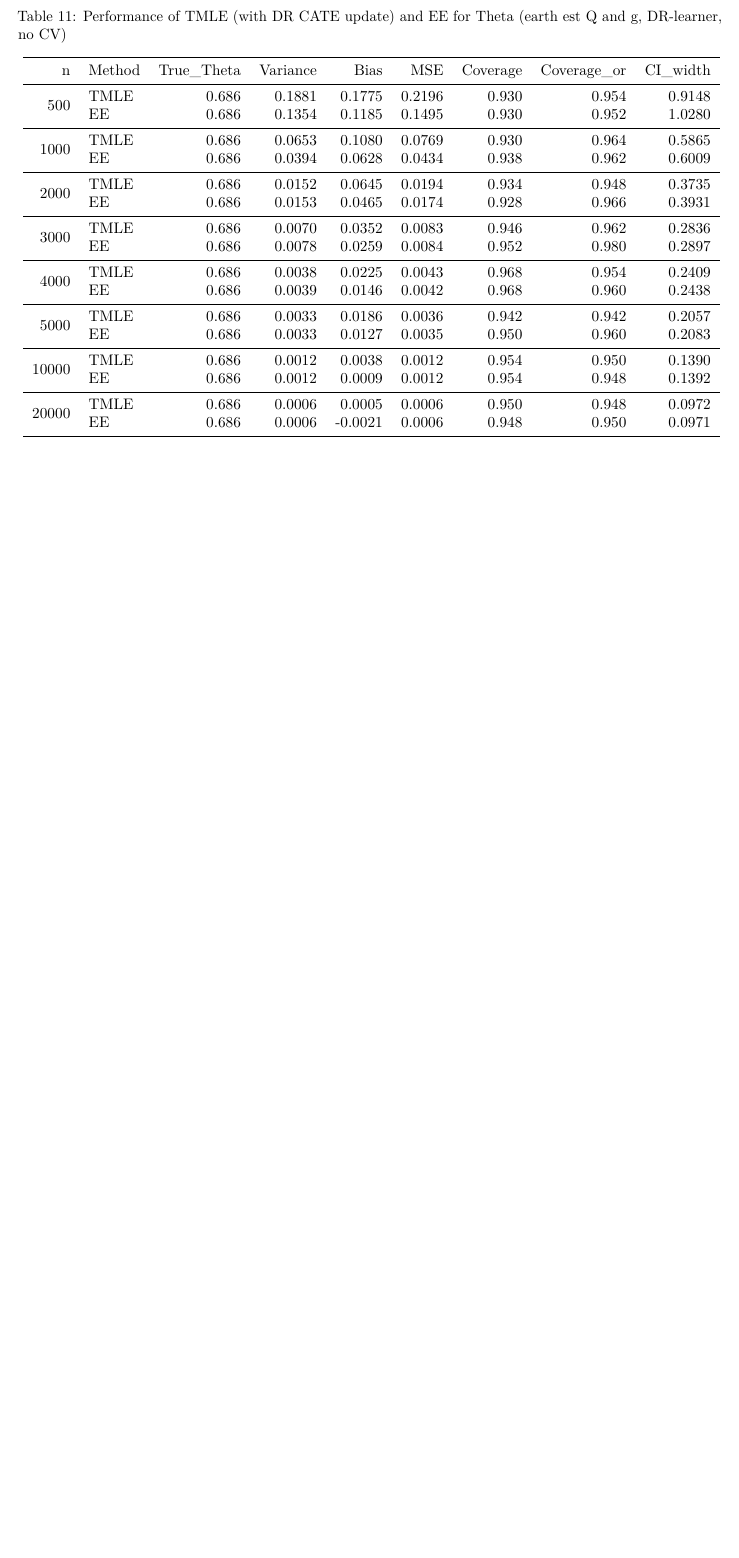
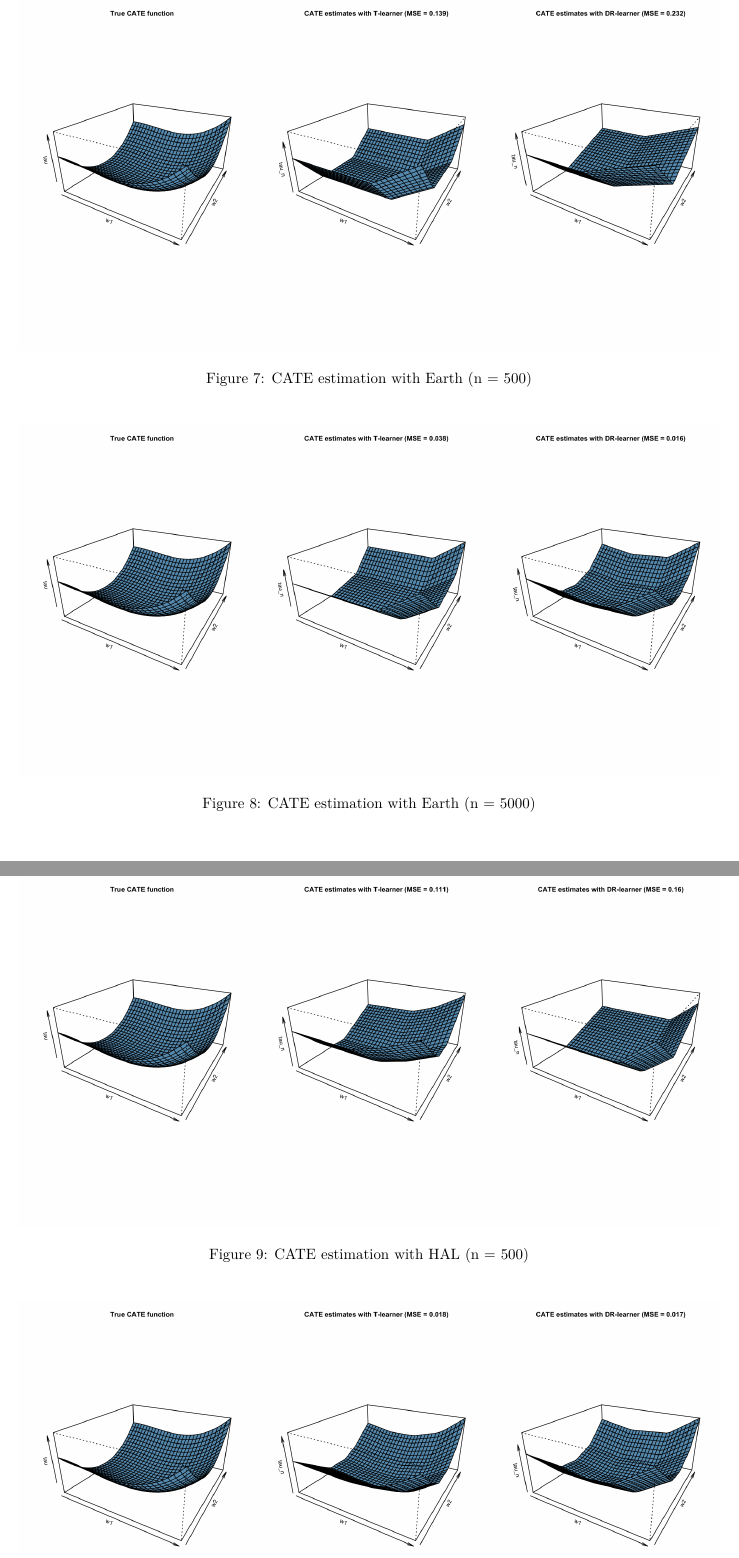
Before and after one commit to HaodongL/te_vim, a LaTeX document (tnp/table.tex): part of page 10 of 10 before the commit and two parts of pages 10 and 11 of 13 after it, the two joined at a grey line, cut at the place of the change, the shorter picture padded with empty space. The pictures show the PDF file tnp/table.pdf that the author committed with the source.

Commit message:
update plots

```diff
--- a/tnp/table.tex
+++ b/tnp/table.tex
@@ -573,48 +573,76 @@ n & Method & True\_Theta & Variance & Bias & MSE\\
 \caption{Main performance metrics (DR-learner, no CV)}\label{fig:unnamed-chunk-20}
 \end{figure}
 
-\begin{table}
+\begin{figure}[H]
 
-\caption{\label{tab:unnamed-chunk-21}Performance of TMLE (with DR CATE update) and EE for Theta (earth est Q and g, DR-learner, no CV)}
-\centering
-\resizebox{\linewidth}{!}{
-\begin{tabular}[t]{rlrrrrrrr}
-\toprule
-n & Method & True\_Theta & Variance & Bias & MSE & Coverage & Coverage\_or & CI\_width\\
-\midrule
- & TMLE & 0.686 & 0.1881 & 0.1775 & 0.2196 & 0.930 & 0.954 & 0.9148\\
+{\centering \includegraphics[width=1\linewidth]{cate_500}
 
-\multirow{-2}{*}{\raggedleft\arraybackslash 500} & EE & 0.686 & 0.1354 & 0.1185 & 0.1495 & 0.930 & 0.952 & 1.0280\\
-\cmidrule{1-9}
- & TMLE & 0.686 & 0.0653 & 0.1080 & 0.0769 & 0.930 & 0.964 & 0.5865\\
+}
 
-\multirow{-2}{*}{\raggedleft\arraybackslash 1000} & EE & 0.686 & 0.0394 & 0.0628 & 0.0434 & 0.938 & 0.962 & 0.6009\\
-\cmidrule{1-9}
- & TMLE & 0.686 & 0.0152 & 0.0645 & 0.0194 & 0.934 & 0.948 & 0.3735\\
+\caption{CATE estimation with Earth (n = 500)}\label{fig:unnamed-chunk-21}
+\end{figure}
 
-\multirow{-2}{*}{\raggedleft\arraybackslash 2000} & EE & 0.686 & 0.0153 & 0.0465 & 0.0174 & 0.928 & 0.966 & 0.3931\\
-\cmidrule{1-9}
- & TMLE & 0.686 & 0.0070 & 0.0352 & 0.0083 & 0.946 & 0.962 & 0.2836\\
+\begin{figure}[H]
 
-\multirow{-2}{*}{\raggedleft\arraybackslash 3000} & EE & 0.686 & 0.0078 & 0.0259 & 0.0084 & 0.952 & 0.980 & 0.2897\\
-\cmidrule{1-9}
- & TMLE & 0.686 & 0.0038 & 0.0225 & 0.0043 & 0.968 & 0.954 & 0.2409\\
+{\centering \includegraphics[width=1\linewidth]{cate_5000}
 
-\multirow{-2}{*}{\raggedleft\arraybackslash 4000} & EE & 0.686 & 0.0039 & 0.0146 & 0.0042 & 0.968 & 0.960 & 0.2438\\
-\cmidrule{1-9}
- & TMLE & 0.686 & 0.0033 & 0.0186 & 0.0036 & 0.942 & 0.942 & 0.2057\\
+}
 
-\multirow{-2}{*}{\raggedleft\arraybackslash 5000} & EE & 0.686 & 0.0033 & 0.0127 & 0.0035 & 0.950 & 0.960 & 0.2083\\
-\cmidrule{1-9}
- & TMLE & 0.686 & 0.0012 & 0.0038 & 0.0012 & 0.954 & 0.950 & 0.1390\\
+\caption{CATE estimation with Earth (n = 5000)}\label{fig:unnamed-chunk-22}
+\end{figure}
 
-\multirow{-2}{*}{\raggedleft\arraybackslash 10000} & EE & 0.686 & 0.0012 & 0.0009 & 0.0012 & 0.954 & 0.948 & 0.1392\\
-\cmidrule{1-9}
- & TMLE & 0.686 & 0.0006 & 0.0005 & 0.0006 & 0.950 & 0.948 & 0.0972\\
+\begin{figure}[H]
 
-\multirow{-2}{*}{\raggedleft\arraybackslash 20000} & EE & 0.686 & 0.0006 & -0.0021 & 0.0006 & 0.948 & 0.950 & 0.0971\\
-\bottomrule
-\end{tabular}}
-\end{table}
+{\centering \includegraphics[width=1\linewidth]{cate_500_hal}
+
+}
+
+\caption{CATE estimation with HAL (n = 500)}\label{fig:unnamed-chunk-23}
+\end{figure}
+
+\begin{figure}[H]
+
+{\centering \includegraphics[width=1\linewidth]{cate_5000_hal}
+
+}
+
+\caption{CATE estimation with HAL (n = 5000)}\label{fig:unnamed-chunk-24}
+\end{figure}
+
+\begin{figure}[H]
+
+{\centering \includegraphics[width=1\linewidth]{cate_500_2}
+
+}
+
+\caption{CATE estimation with Earth (n = 500, seed 2)}\label{fig:unnamed-chunk-25}
+\end{figure}
+
+\begin{figure}[H]
+
+{\centering \includegraphics[width=1\linewidth]{cate_5000_2}
+
+}
+
+\caption{CATE estimation with Earth (n = 5000, seed 2)}\label{fig:unnamed-chunk-26}
+\end{figure}
+
+\begin{figure}[H]
+
+{\centering \includegraphics[width=1\linewidth]{cate_500_hal_2}
+
+}
+
+\caption{CATE estimation with HAL (n = 500, seed 2)}\label{fig:unnamed-chunk-27}
+\end{figure}
+
+\begin{figure}[H]
+
+{\centering \includegraphics[width=1\linewidth]{cate_5000_hal_2}
+
+}
+
+\caption{CATE estimation with HAL (n = 5000, seed 2)}\label{fig:unnamed-chunk-28}
+\end{figure}
 
 \end{document}
```
Also changed, not shown: tnp/table.pdf, tnp/table.tex (2 more changed lines), 1 other file.
